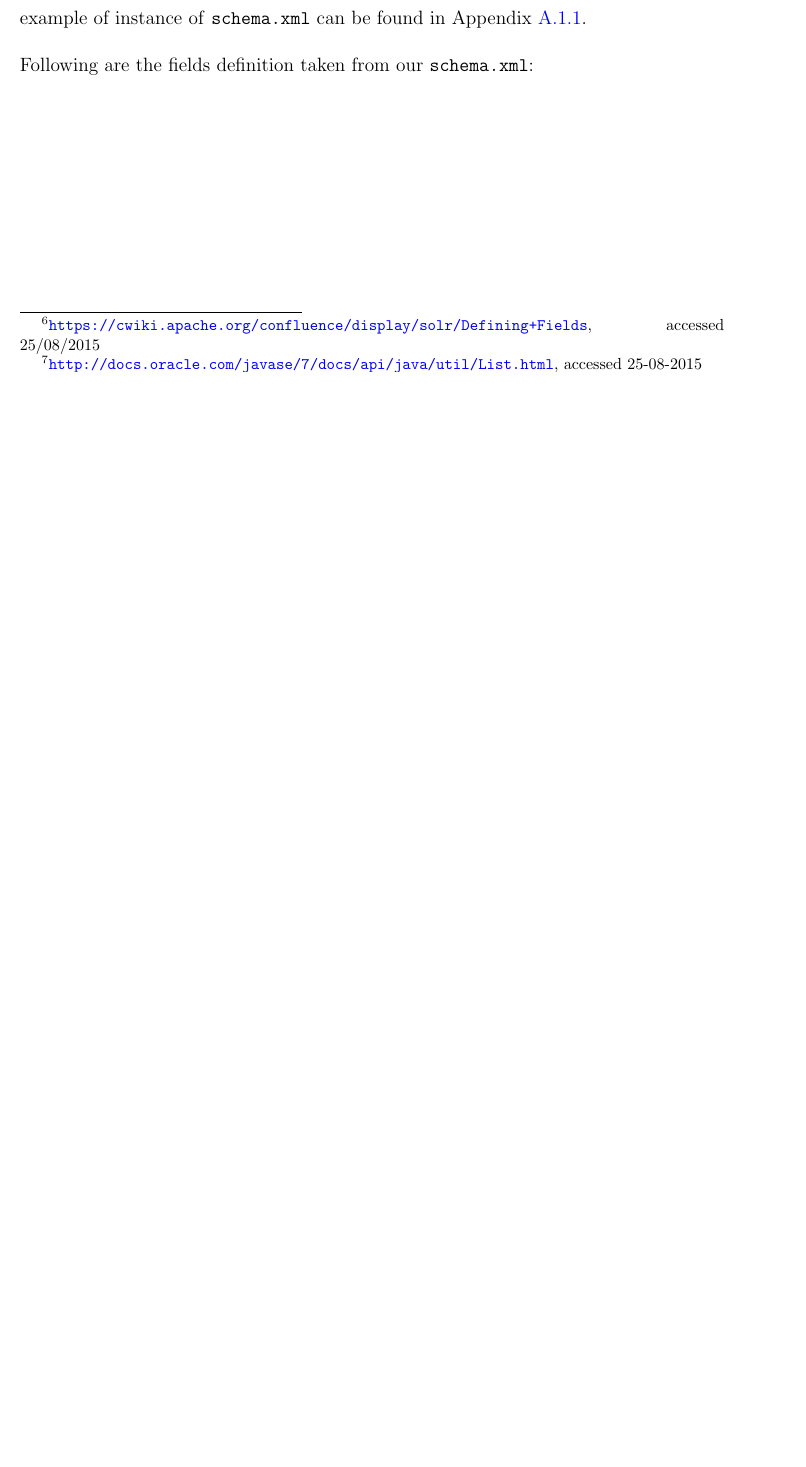
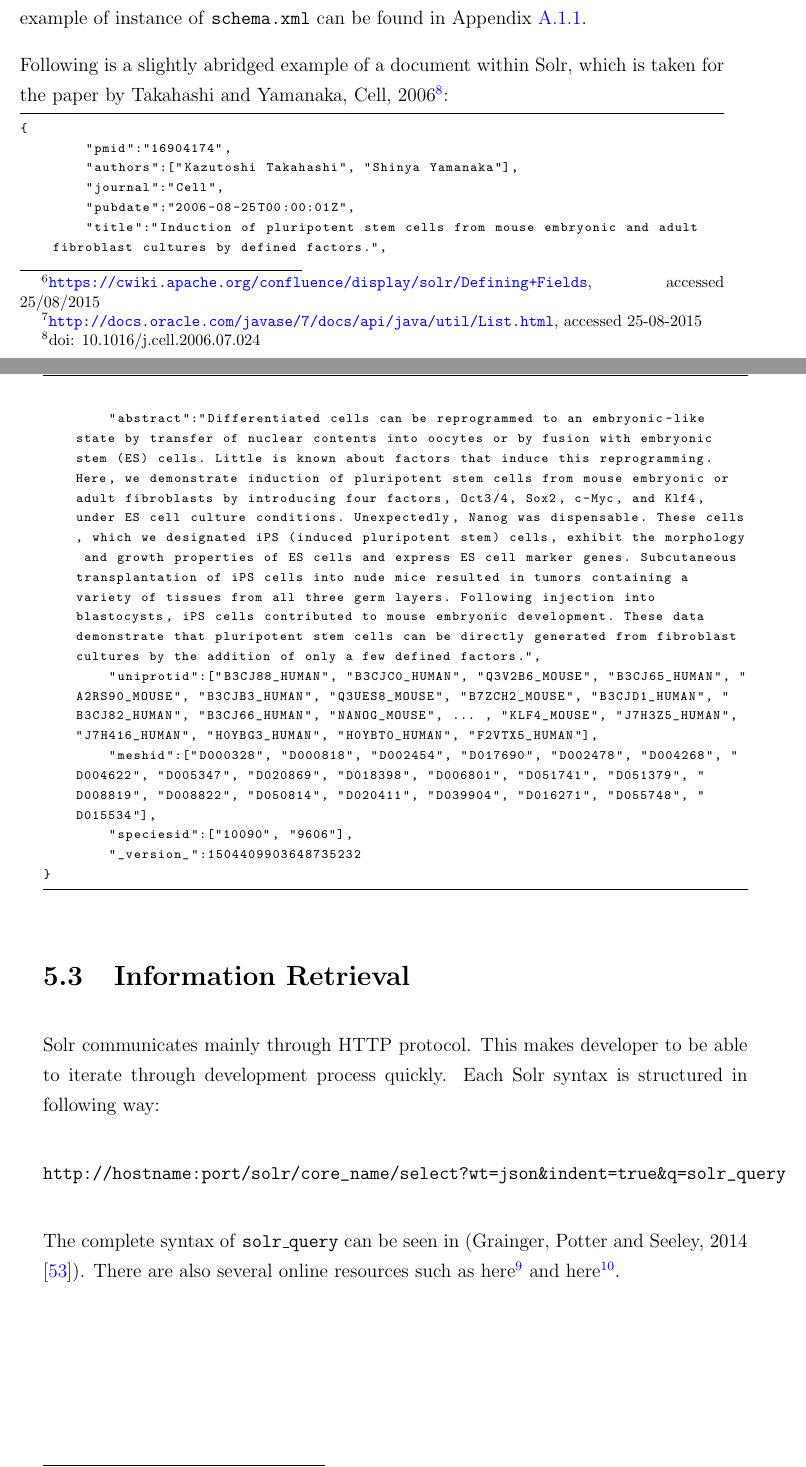
Before and after one commit to raharjaliu/bachelorarbeit, a LaTeX thesis (main.tex, which reads Chapters/Chapter5.tex): part of page 62 of 80 before the commit and two parts of pages 62 and 63 of 82 after it, the two joined at a grey line, cut so that both start at the same text, the shorter picture padded with empty space. The pictures show the PDF file main.pdf that the author committed with the source.

Commit message:
hourly update

```diff
--- a/Chapters/Chapter5.tex
+++ b/Chapters/Chapter5.tex
@@ -116,6 +115,52 @@ Similar to SQL fashion, one of the most important aspect of schema definition wi
 
 Upon creatoin of core, this configuration would be internalized via \texttt{schema.xml}. An example of instance of \texttt{schema.xml} can be found in Appendix \ref{sec:SchemaXMLPath}.
 
-Following is a slightly redacted example of a document within Solr, which is taken for the paper by Karapakis-Liaskos and Ferrero, Nat. Rev. Immunol., 2015\footnote{doi:10.1038/nri3837}:
+Following is a slightly abridged example of a document within Solr, which is taken for the paper by Takahashi and Yamanaka, Cell, 2006\footnote{doi: 10.1016/j.cell.2006.07.024}:
+
+\label{lst:SolrDoc}
+\begin{lstlisting}[breaklines]
+{
+	"pmid":"16904174",
+	"authors":["Kazutoshi Takahashi", "Shinya Yamanaka"],
+	"journal":"Cell",
+	"pubdate":"2006-08-25T00:00:01Z",
+	"title":"Induction of pluripotent stem cells from mouse embryonic and adult fibroblast cultures by defined factors.",
+	"abstract":"Differentiated cells can be reprogrammed to an embryonic-like state by transfer of nuclear contents into oocytes or by fusion with embryonic stem (ES) cells. Little is known about factors that induce this reprogramming. Here, we demonstrate induction of pluripotent stem cells from mouse embryonic or adult fibroblasts by introducing four factors, Oct3/4, Sox2, c-Myc, and Klf4, under ES cell culture conditions. Unexpectedly, Nanog was dispensable. These cells, which we designated iPS (induced pluripotent stem) cells, exhibit the morphology and growth properties of ES cells and express ES cell marker genes. Subcutaneous transplantation of iPS cells into nude mice resulted in tumors containing a variety of tissues from all three germ layers. Following injection into blastocysts, iPS cells contributed to mouse embryonic development. These data demonstrate that pluripotent stem cells can be directly generated from fibroblast cultures by the addition of only a few defined factors.",
+	"uniprotid":["B3CJ88_HUMAN", "B3CJC0_HUMAN", "Q3V2B6_MOUSE", "B3CJ65_HUMAN", "A2RS90_MOUSE", "B3CJB3_HUMAN", "Q3UES8_MOUSE", "B7ZCH2_MOUSE", "B3CJD1_HUMAN", "B3CJ82_HUMAN", "B3CJ66_HUMAN", "NANOG_MOUSE", ... , "KLF4_MOUSE", "J7H3Z5_HUMAN", "J7H416_HUMAN", "H0YBG3_HUMAN", "H0YBT0_HUMAN", "F2VTX5_HUMAN"],
+	"meshid":["D000328", "D000818", "D002454", "D017690", "D002478", "D004268", "D004622", "D005347", "D020869", "D018398", "D006801", "D051741", "D051379", "D008819", "D008822", "D050814", "D020411", "D039904", "D016271", "D055748", "D015534"],
+	"speciesid":["10090", "9606"],
+	"_version_":1504409903648735232
+}
+\end{lstlisting}
+
+%----------------------------------------------------------------------------------------
+%	SECTION 3
+%----------------------------------------------------------------------------------------
+
+\section{Information Retrieval}
+
+Solr communicates mainly through HTTP protocol. This makes developer to be able to iterate through development process quickly. Each Solr syntax is structured in following way:
+
+\begin{center}
+\begin{verbatim}
+http://hostname:port/solr/core_name/select?wt=json&indent=true&q=solr_query
+\end{verbatim}
+\end{center}
+
+The complete syntax of \texttt{solr\_query} can be seen in (Grainger, Potter and Seeley, 2014 \citep{grainger2014solr}). There are also several online resources such as here\footnote{\href{http://www.solrtutorial.com/solr-query-syntax.html}{\texttt{http://www.solrtutorial.com/solr-query-syntax.html}}, accessed 25/08/2015} and here\footnote{\href{https://wiki.apache.org/solr/SolrQuerySyntax}{\texttt{https://wiki.apache.org/solr/SolrQuerySyntax}}, accessed 25/08/2015}. The syntax involves mostly a conjunctions/disjunctions of predicate
+
+
+
+
+%While we are aware of one main risk involving communication through HTTP, database injection \footnote{\href{https://www.owasp.org/index.php/Top_10_2013-A1-Injection}{\texttt{https://www.owasp.org/index.php/Top_10_2013-A1-Injection}}, accessed 25/08/2015}, we designed our VM in a way that it would only accept certain ports from the forwarder within Rostlab environment to communicate via . This port will be different from the port our Solr communicates through -- per default \texttt{8983}.
+
+%\begin{figure}[htbp]
+%    \includegraphics[width=6in]{Figures/pubseq_vm.png}
+%    \rule{35em}{0.5pt}
+%  \caption[Diagram of the main components of PubSeq with VM parameter highlighted.]{Diagram of the main components of Solr with Virtual Machine environment shown. Here we see that the web page, the only interface between VM and outside world, is isolated from outside world (upper part of the out-of-box area). While a web page could access the Node.js server and Solr index is available everywhere within the Virtual Machine, there is invisible   There are two main modes of index access: query and indexing. Both modes are handled by the top level REST-like service (wrapped in Jetty \citep{jetty}, Tomcat \citep{apachetomcat} or something similar). Each instance consists of multiple core, with each core is defined by configuration files, namely \texttt{solrconfig.xml} (which applies globally across all cores) and \texttt{schema.xml}. Both indexing and query routines would be going through text analysis pipeline for tokenization and other lexical analysis. Solr would then store/fetch several meta-information in/from appropriate Lucene index. Figure adopted from (Grainger, Potter and Seeley, 2014 \citep{grainger2014solr})}
+%  \label{fig:SolrComponents}
+%\end{figure}
+
+
 
 \label{lst:MEDLINEDTD}
```
Also changed, not shown: Chapters/Chapter4.tex (+6 -6 lines), Figures/pubseq_vm.png (added), Figures/solr_components.png (added), Figures/solr_reverse_indexing.png (added), main.pdf, Chapters/Chapter5.tex (3 more changed lines).
